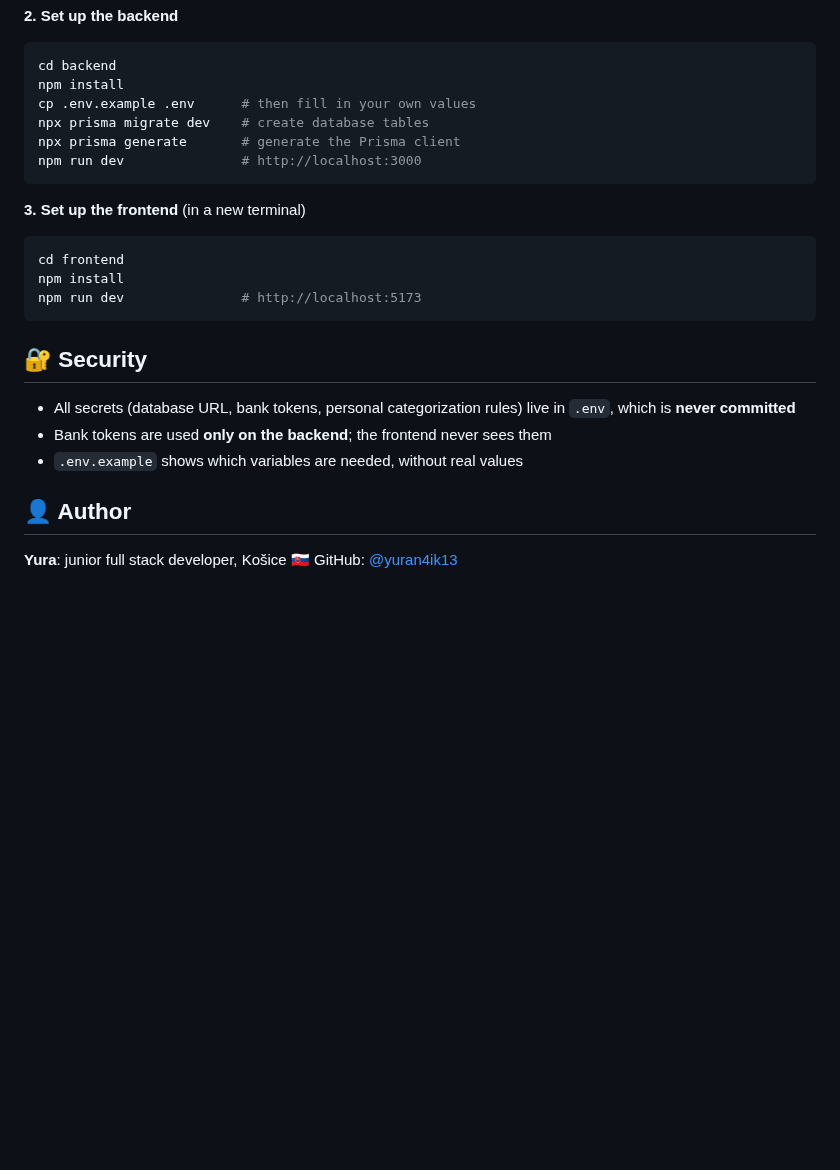
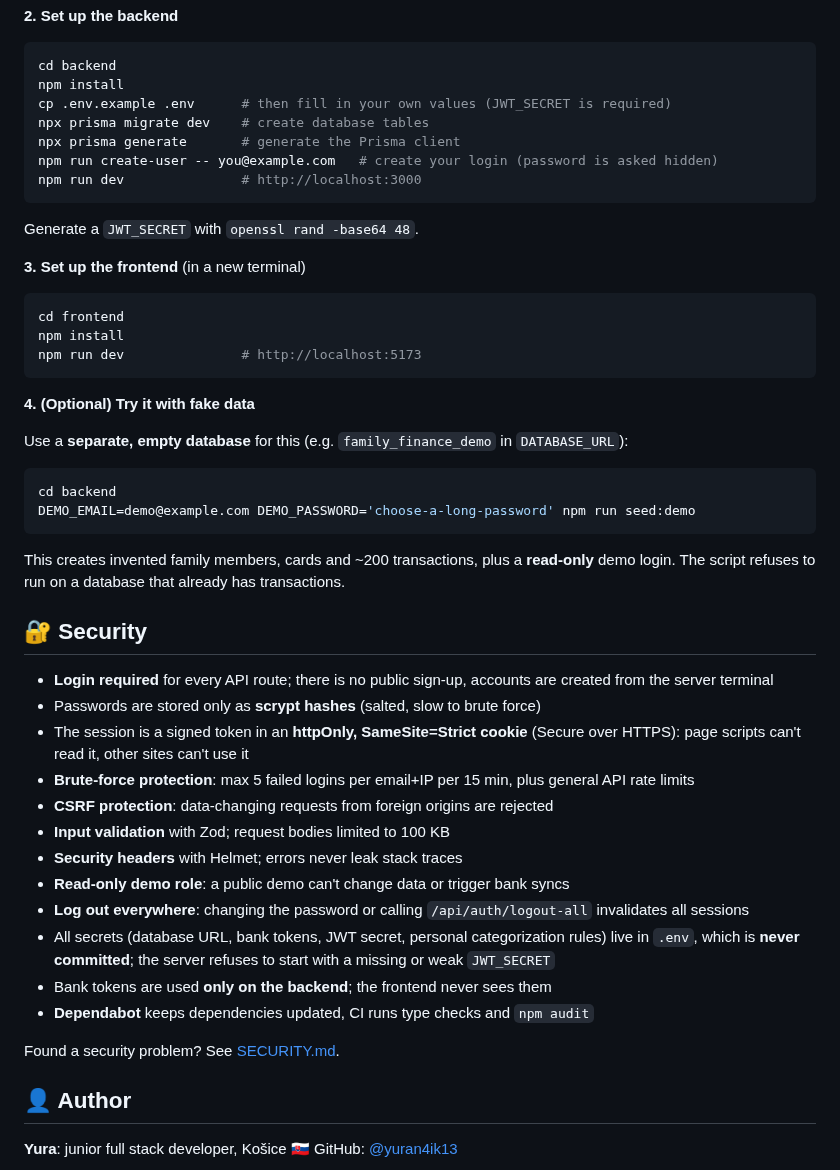
Before and after one commit to yuran4ik13/family_finance, a Markdown page: README.md, the part around one of its changes. Drawn GitHub-style; blank space fills up the shorter version.

````diff
--- a/README.md
+++ b/README.md
@@ -90,11 +112,14 @@ cd family_finance
 ```bash
 cd backend
 npm install
-cp .env.example .env      # then fill in your own values
+cp .env.example .env      # then fill in your own values (JWT_SECRET is required)
 npx prisma migrate dev    # create database tables
 npx prisma generate       # generate the Prisma client
+npm run create-user -- you@example.com   # create your login (password is asked hidden)
 npm run dev               # http://localhost:3000
 ```
+
+Generate a `JWT_SECRET` with `openssl rand -base64 48`.
 
 **3. Set up the frontend** (in a new terminal)
 
@@ -104,11 +129,34 @@ npm install
 npm run dev               # http://localhost:5173
 ```
 
+**4. (Optional) Try it with fake data**
+
+Use a **separate, empty database** for this (e.g. `family_finance_demo` in `DATABASE_URL`):
+
+```bash
+cd backend
+DEMO_EMAIL=demo@example.com DEMO_PASSWORD='choose-a-long-password' npm run seed:demo
+```
+
+This creates invented family members, cards and ~200 transactions, plus a **read-only** demo login.
+The script refuses to run on a database that already has transactions.
+
 ## 🔐 Security
 
-- All secrets (database URL, bank tokens, personal categorization rules) live in `.env`, which is **never committed**
+- **Login required** for every API route; there is no public sign-up, accounts are created from the server terminal
+- Passwords are stored only as **scrypt hashes** (salted, slow to brute force)
+- The session is a signed token in an **httpOnly, SameSite=Strict cookie** (Secure over HTTPS): page scripts can't read it, other sites can't use it
+- **Brute-force protection**: max 5 failed logins per email+IP per 15 min, plus general API rate limits
+- **CSRF protection**: data-changing requests from foreign origins are rejected
+- **Input validation** with Zod; request bodies limited to 100 KB
+- **Security headers** with Helmet; errors never leak stack traces
+- **Read-only demo role**: a public demo can't change data or trigger bank syncs
+- **Log out everywhere**: changing the password or calling `/api/auth/logout-all` invalidates all sessions
+- All secrets (database URL, bank tokens, JWT secret, personal categorization rules) live in `.env`, which is **never committed**; the server refuses to start with a missing or weak `JWT_SECRET`
 - Bank tokens are used **only on the backend**; the frontend never sees them
-- `.env.example` shows which variables are needed, without real values
+- **Dependabot** keeps dependencies updated, CI runs type checks and `npm audit`
+
+Found a security problem? See [SECURITY.md](SECURITY.md).
 
 ## 👤 Author
 
````
Also changed, not shown: other parts of README.md (+26 -4 lines), docs/analytics-dark.png (added), docs/dashboard-light.png (added), docs/login.png (added), docs/transactions-light.png (added).
